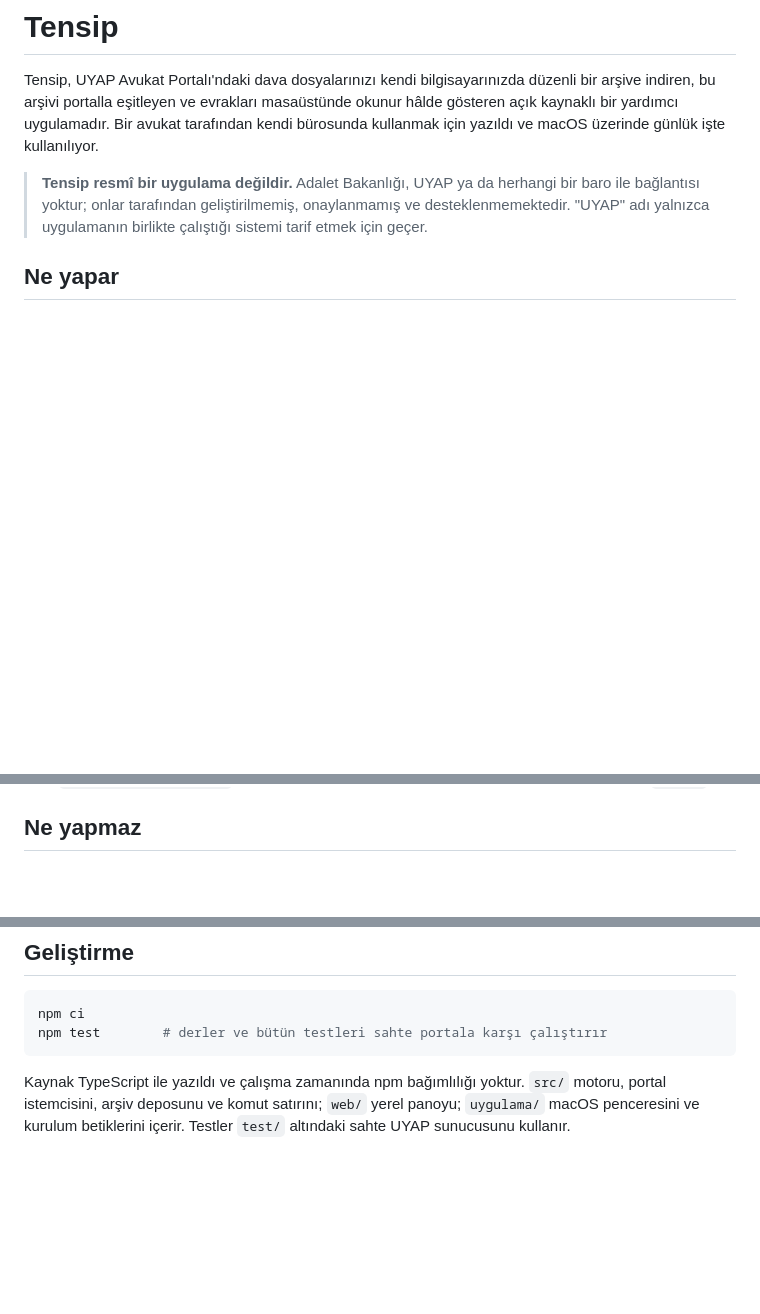
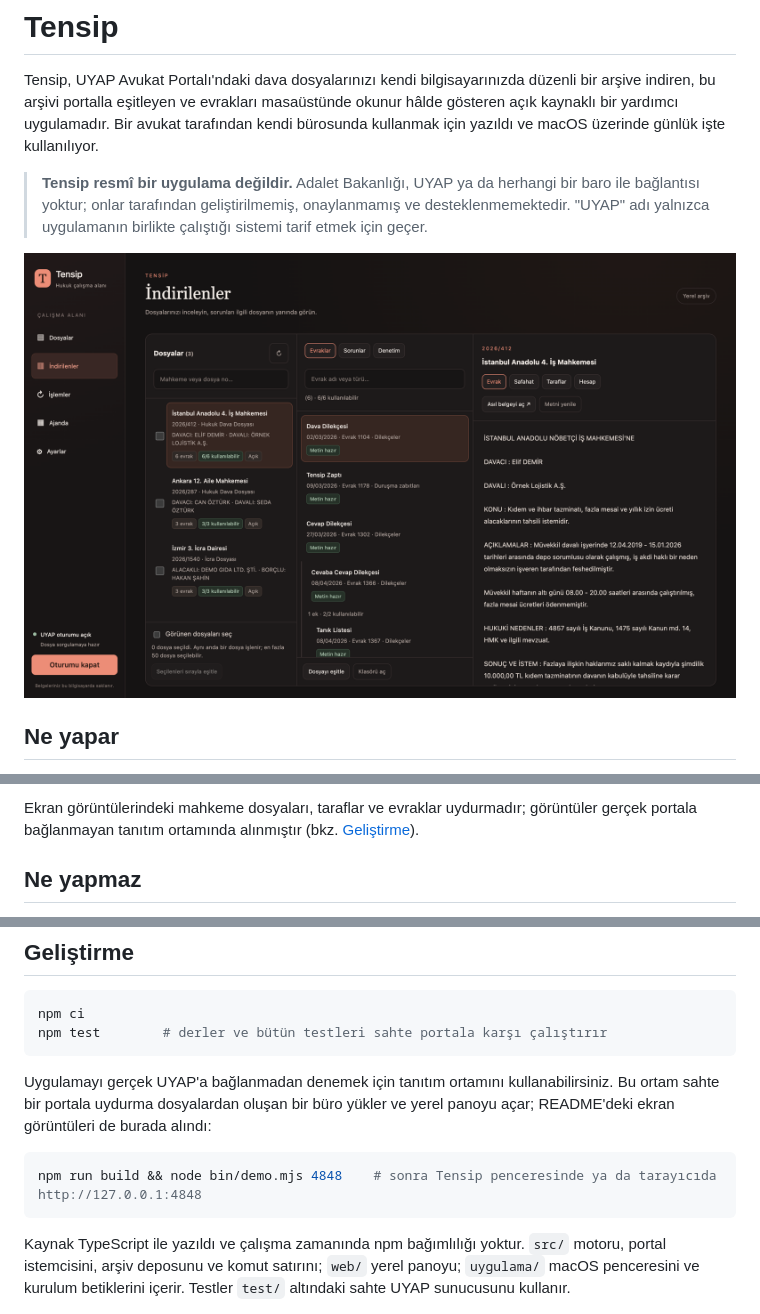
Before and after one commit to afsozer/tensip, a Markdown page: README.md, 3 parts joined by grey strips. Drawn GitHub-style; pictures changed too: .github/ekran/indirilenler.png (added); blank space fills up the shorter version.

````diff
--- a/README.md
+++ b/README.md
@@ -5,6 +5,8 @@
 Tensip, UYAP Avukat Portalı'ndaki dava dosyalarınızı kendi bilgisayarınızda düzenli bir arşive indiren, bu arşivi portalla eşitleyen ve evrakları masaüstünde okunur hâlde gösteren açık kaynaklı bir yardımcı uygulamadır. Bir avukat tarafından kendi bürosunda kullanmak için yazıldı ve macOS üzerinde günlük işte kullanılıyor.
 
 > **Tensip resmî bir uygulama değildir.** Adalet Bakanlığı, UYAP ya da herhangi bir baro ile bağlantısı yoktur; onlar tarafından geliştirilmemiş, onaylanmamış ve desteklenmemektedir. "UYAP" adı yalnızca uygulamanın birlikte çalıştığı sistemi tarif etmek için geçer.
+
+![Tensip — İndirilenler ekranı: arşivdeki dosyalar, seçili dosyanın evrakları ve evrak metninin önizlemesi](.github/ekran/indirilenler.png)
 
 ## Ne yapar
 
@@ -18,3 +34,4 @@ Tensip, UYAP Avukat Portalı'ndaki dava dosyalarınızı kendi bilgisayarınızd
+Ekran görüntülerindeki mahkeme dosyaları, taraflar ve evraklar uydurmadır; görüntüler gerçek portala bağlanmayan tanıtım ortamında alınmıştır (bkz. [Geliştirme](#geliştirme)).
 
 ## Ne yapmaz
 
@@ -104,6 +121,12 @@ npm ci
 npm test        # derler ve bütün testleri sahte portala karşı çalıştırır
 ```
 
+Uygulamayı gerçek UYAP'a bağlanmadan denemek için tanıtım ortamını kullanabilirsiniz. Bu ortam sahte bir portala uydurma dosyalardan oluşan bir büro yükler ve yerel panoyu açar; README'deki ekran görüntüleri de burada alındı:
+
+```bash
+npm run build && node bin/demo.mjs 4848    # sonra Tensip penceresinde ya da tarayıcıda http://127.0.0.1:4848
+```
+
 Kaynak TypeScript ile yazıldı ve çalışma zamanında npm bağımlılığı yoktur. `src/` motoru, portal istemcisini, arşiv deposunu ve komut satırını; `web/` yerel panoyu; `uygulama/` macOS penceresini ve kurulum betiklerini içerir. Testler `test/` altındaki sahte UYAP sunucusunu kullanır.
 
 ## Lisans
````
Also changed, not shown: other parts of README.md (+14 -0 lines), .github/ekran/ajanda.png (added), .github/ekran/dosyalar.png (added), .github/ekran/safahat.png (added), 3 other files.
